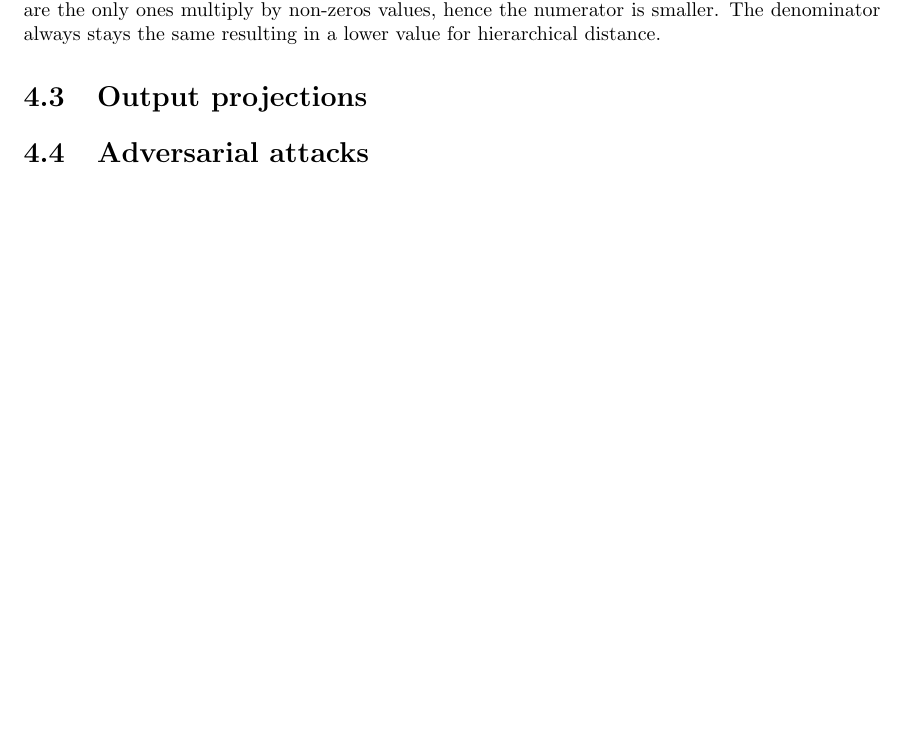
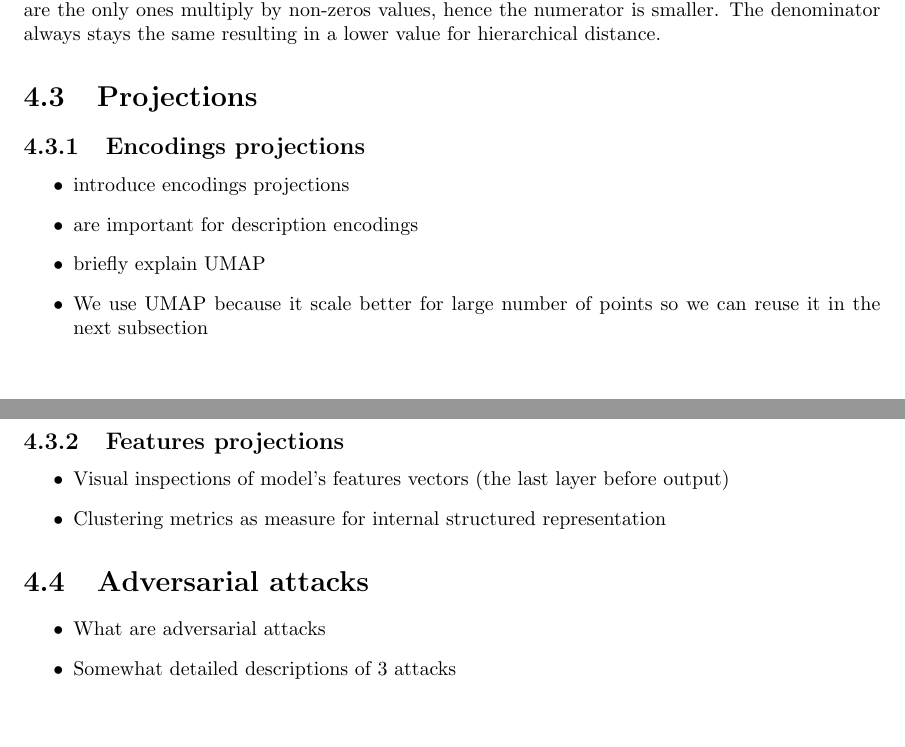
Before and after one commit to S1M0N38/master-thesis, a LaTeX thesis (thesis/main.tex, which reads thesis/chapters/4_model_evaluation.tex): part of page 21 of 32 before the commit and two parts of pages 21 and 22 of 33 after it, the two joined at a grey line, cut so that both start at the same text, the shorter picture padded with empty space. Compiled offline with pdfLaTeX; a LaTeX package or settings file that is missing is left out.

Commit message:
New projections section in Model evaluation

```diff
--- a/thesis/chapters/4_model_evaluation.tex
+++ b/thesis/chapters/4_model_evaluation.tex
@@ -205,11 +205,36 @@ will be smaller which are the only ones multiply by non-zeros values, hence the
 numerator is smaller. The denominator always stays the same resulting in a lower
 value for hierarchical distance.
 
-\section{Output projections}
-\label{sec:output-projections}
+\section{Projections}
+\label{sec:projections}
+
+\subsection{Encodings projections}
+\label{subsec:encodings-projections}
+\begin{itemize}
+  \item introduce encodings projections
+  \item are important for description encodings
+  \item briefly explain UMAP
+  \item  We use UMAP because it scale better for large number of points so we
+    can reuse it in the next subsection
+\end{itemize}
+
+\subsection{Features projections}
+\label{subsec:features-projections}
+\begin{itemize}
+  \item Visual inspections of model's features vectors (the last layer before
+    output)
+  \item Clustering metrics as measure for internal structured representation
+\end{itemize}
+
+% TODO: first write code to obtain results, then write this section
 
 \section{Adversarial attacks}
 \label{sec:adversarial-attacks}
+\begin{itemize}
+  \item What are adversarial attacks
+  \item Somewhat detailed descriptions of 3 attacks
+\end{itemize}
+
 
 % TODO: How to get predicted class from model's output. Explain the difference
 % between argmax and align+argmax For one-hot encoding the two approaches are
```
Also changed, not shown: thesis/chapters/4_model_evaluation.tex (2 more changed lines).
